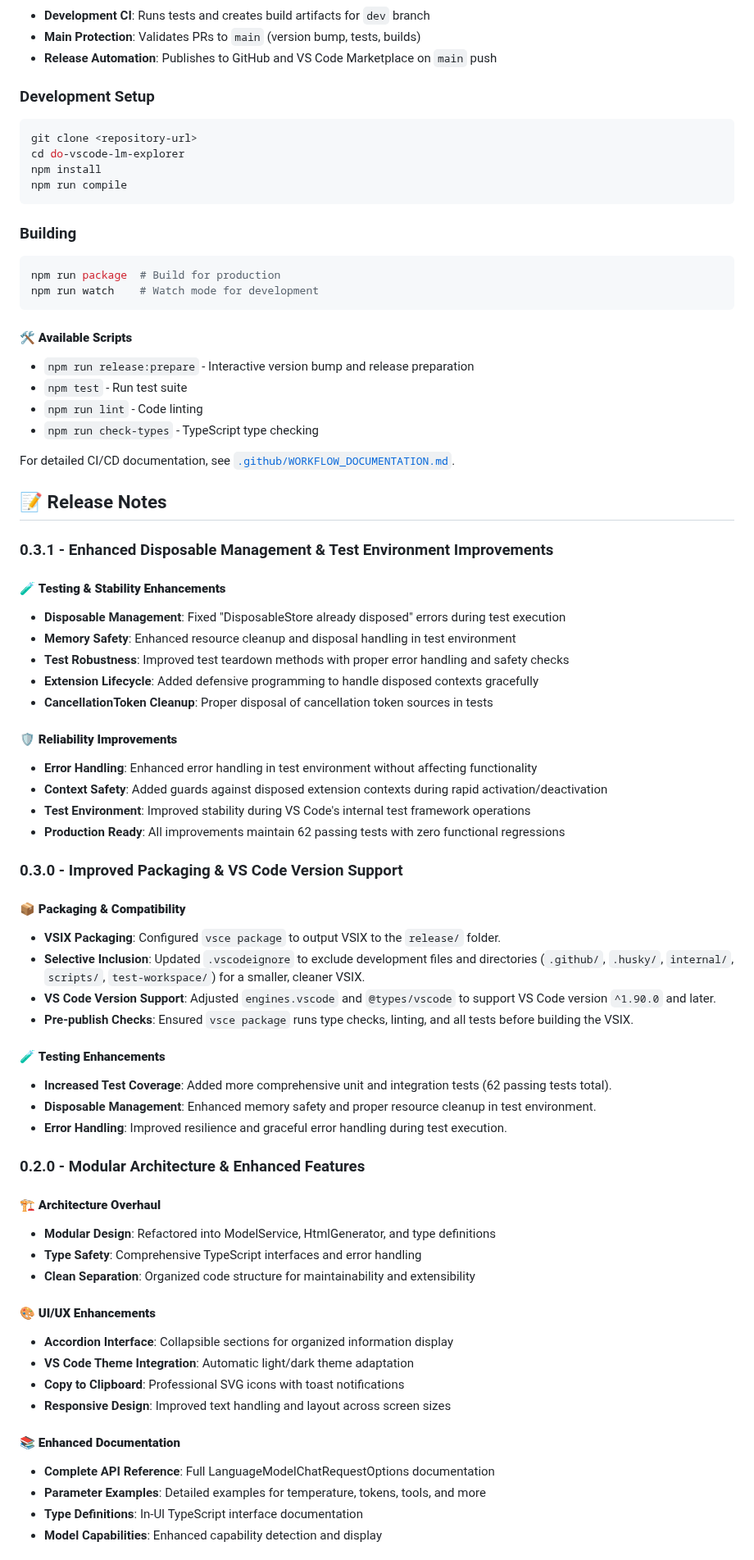
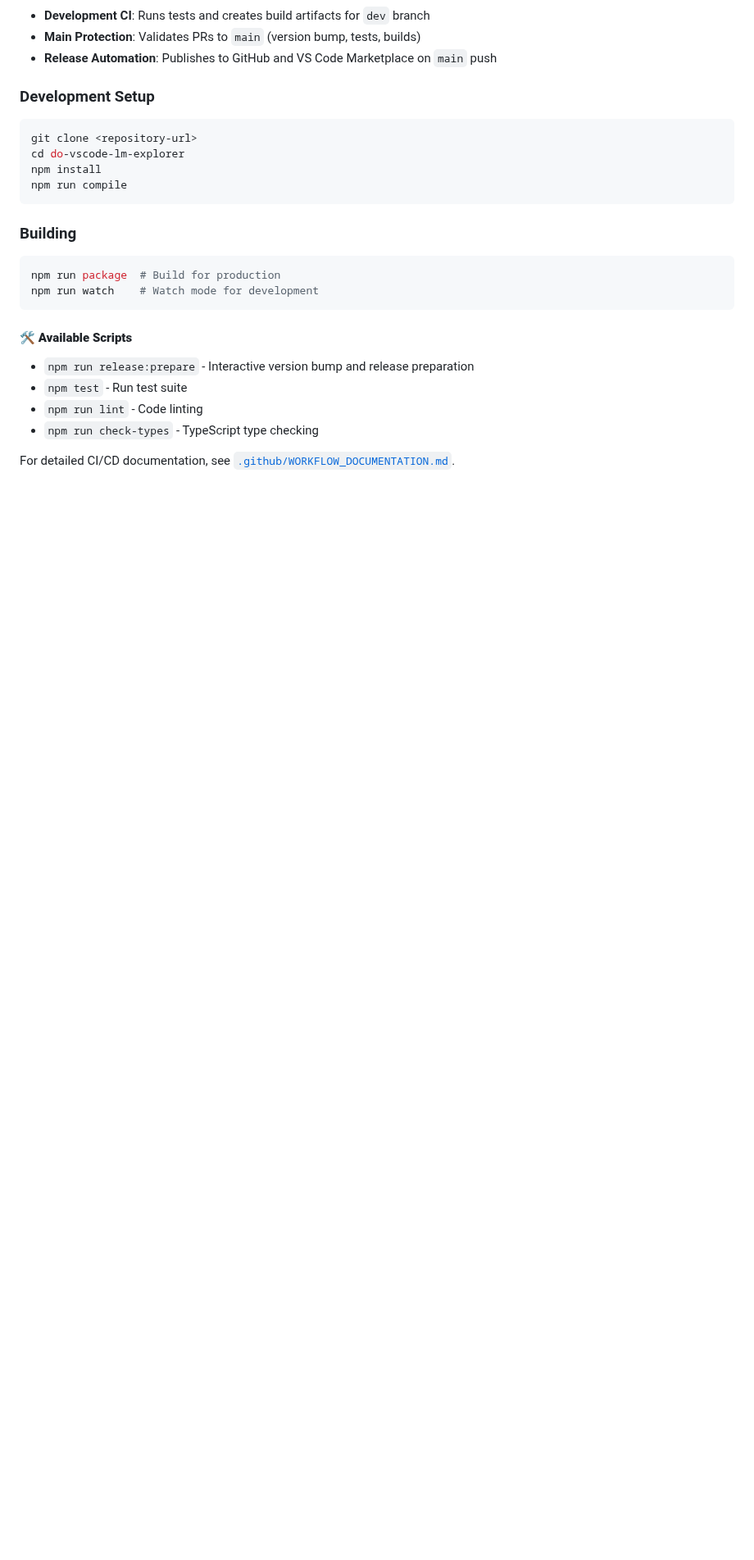
Before and after one commit to d-oit/do-vscode-lm-api-explorer, a Markdown page: README.md, the part around one of its changes. Shown at 82% size. GitHub-like rendering; blank space fills up the shorter version.

```diff
--- a/README.md
+++ b/README.md
@@ -266,52 +266,3 @@ npm run watch    # Watch mode for development
 
 For detailed CI/CD documentation, see [`.github/WORKFLOW_DOCUMENTATION.md`](.github/WORKFLOW_DOCUMENTATION.md).
 
-## 📝 Release Notes
-
-### 0.3.1 - Enhanced Disposable Management & Test Environment Improvements
-
-#### 🧪 **Testing & Stability Enhancements**
-- **Disposable Management**: Fixed "DisposableStore already disposed" errors during test execution
-- **Memory Safety**: Enhanced resource cleanup and disposal handling in test environment
-- **Test Robustness**: Improved test teardown methods with proper error handling and safety checks
-- **Extension Lifecycle**: Added defensive programming to handle disposed contexts gracefully
-- **CancellationToken Cleanup**: Proper disposal of cancellation token sources in tests
-
-#### 🛡️ **Reliability Improvements**
-- **Error Handling**: Enhanced error handling in test environment without affecting functionality
-- **Context Safety**: Added guards against disposed extension contexts during rapid activation/deactivation
-- **Test Environment**: Improved stability during VS Code's internal test framework operations
-- **Production Ready**: All improvements maintain 62 passing tests with zero functional regressions
-
-### 0.3.0 - Improved Packaging & VS Code Version Support
-
-#### 📦 **Packaging & Compatibility**
-- **VSIX Packaging**: Configured `vsce package` to output VSIX to the `release/` folder.
-- **Selective Inclusion**: Updated `.vscodeignore` to exclude development files and directories (`.github/`, `.husky/`, `internal/`, `scripts/`, `test-workspace/`) for a smaller, cleaner VSIX.
-- **VS Code Version Support**: Adjusted `engines.vscode` and `@types/vscode` to support VS Code version `^1.90.0` and later.
-- **Pre-publish Checks**: Ensured `vsce package` runs type checks, linting, and all tests before building the VSIX.
-
-#### 🧪 **Testing Enhancements**
-- **Increased Test Coverage**: Added more comprehensive unit and integration tests (62 passing tests total).
-- **Disposable Management**: Enhanced memory safety and proper resource cleanup in test environment.
-- **Error Handling**: Improved resilience and graceful error handling during test execution.
-
-### 0.2.0 - Modular Architecture & Enhanced Features
-
-#### 🏗️ **Architecture Overhaul**
-- **Modular Design**: Refactored into ModelService, HtmlGenerator, and type definitions
-- **Type Safety**: Comprehensive TypeScript interfaces and error handling
-- **Clean Separation**: Organized code structure for maintainability and extensibility
-
-#### 🎨 **UI/UX Enhancements**
-- **Accordion Interface**: Collapsible sections for organized information display
-- **VS Code Theme Integration**: Automatic light/dark theme adaptation
-- **Copy to Clipboard**: Professional SVG icons with toast notifications
-- **Responsive Design**: Improved text handling and layout across screen sizes
-
-#### 📚 **Enhanced Documentation**
-- **Complete API Reference**: Full LanguageModelChatRequestOptions documentation
-- **Parameter Examples**: Detailed examples for temperature, tokens, tools, and more
-- **Type Definitions**: In-UI TypeScript interface documentation
-- **Model Capabilities**: Enhanced capability detection and display
-
```
Also changed, not shown: other parts of README.md (+0 -17 lines).
